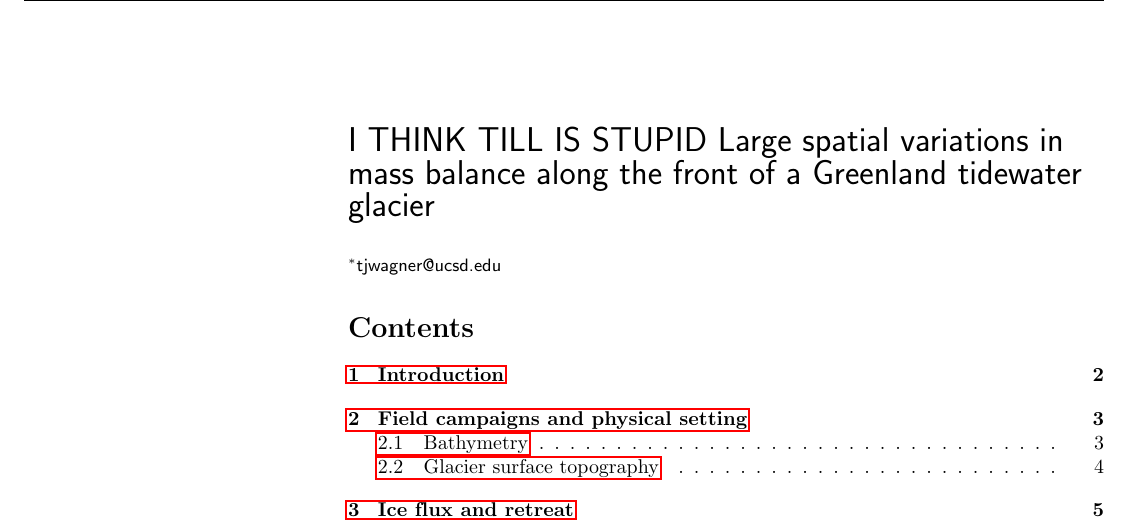
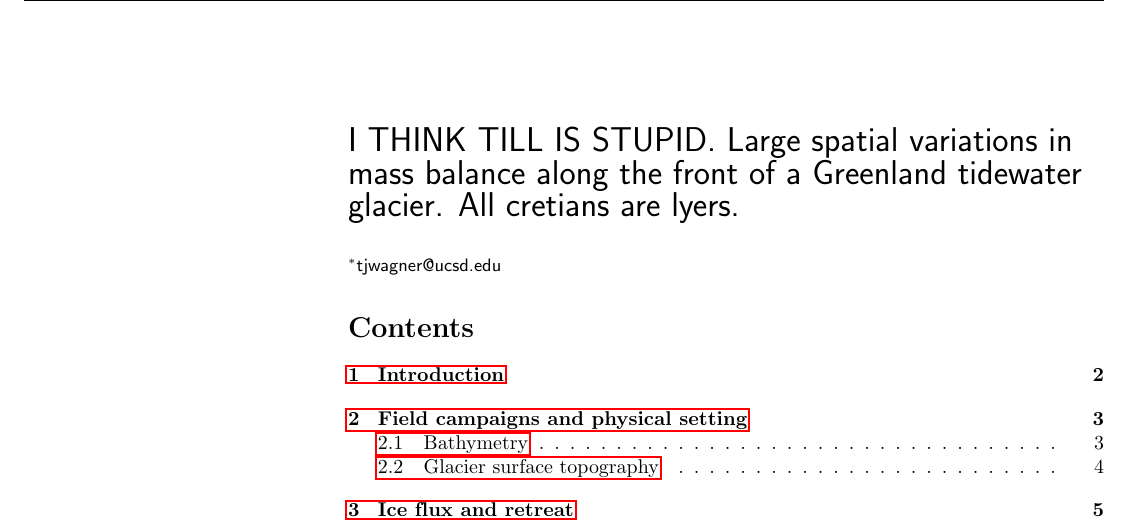
Before and after one commit to tillwagner/calving_paper, a LaTeX document (SarqarCalving_Draft3.tex): part of page 1 of 20, cut so that both start at the same text. Compiled offline with pdfLaTeX.

Commit message:
cretian paradox

```diff
--- a/SarqarCalving_Draft3.tex
+++ b/SarqarCalving_Draft3.tex
@@ -124,7 +124,7 @@
 % Title must be 150 characters or less
 \begin{flushleft}
 {\LARGE
-\sf \textbf\newline{I THINK TILL IS STUPID Large spatial variations in mass balance along the front of a Greenland tidewater glacier}
+\sf \textbf\newline{I THINK TILL IS STUPID. Large spatial variations in mass balance along the front of a Greenland tidewater glacier. All cretians are lyers.}
 }
 \newline
 % Insert Author names, affiliations and corresponding author email.
```
